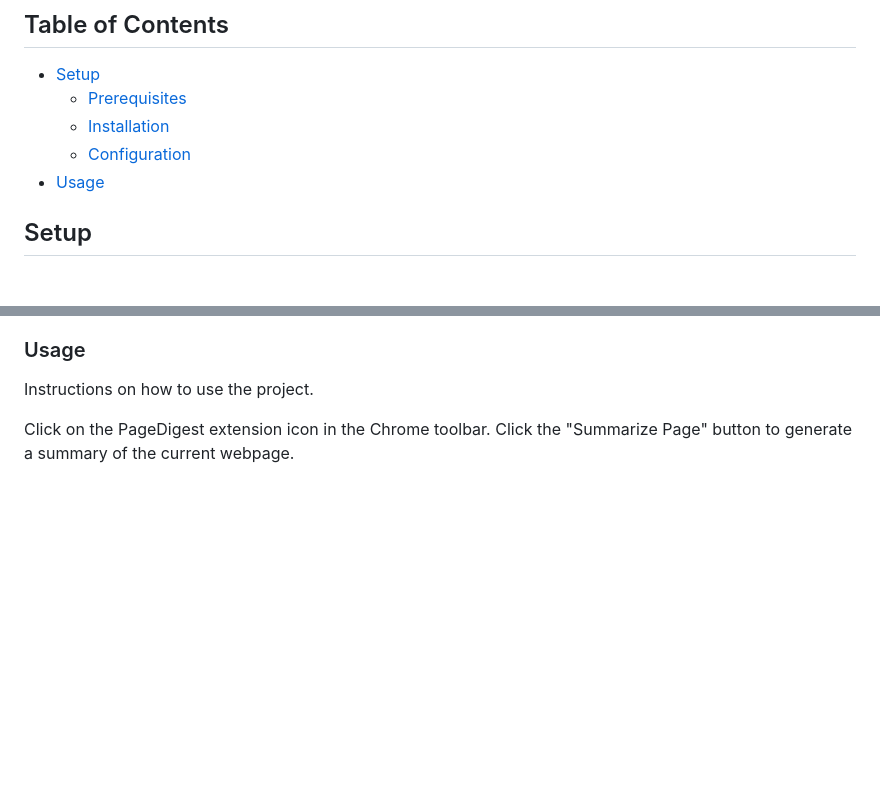
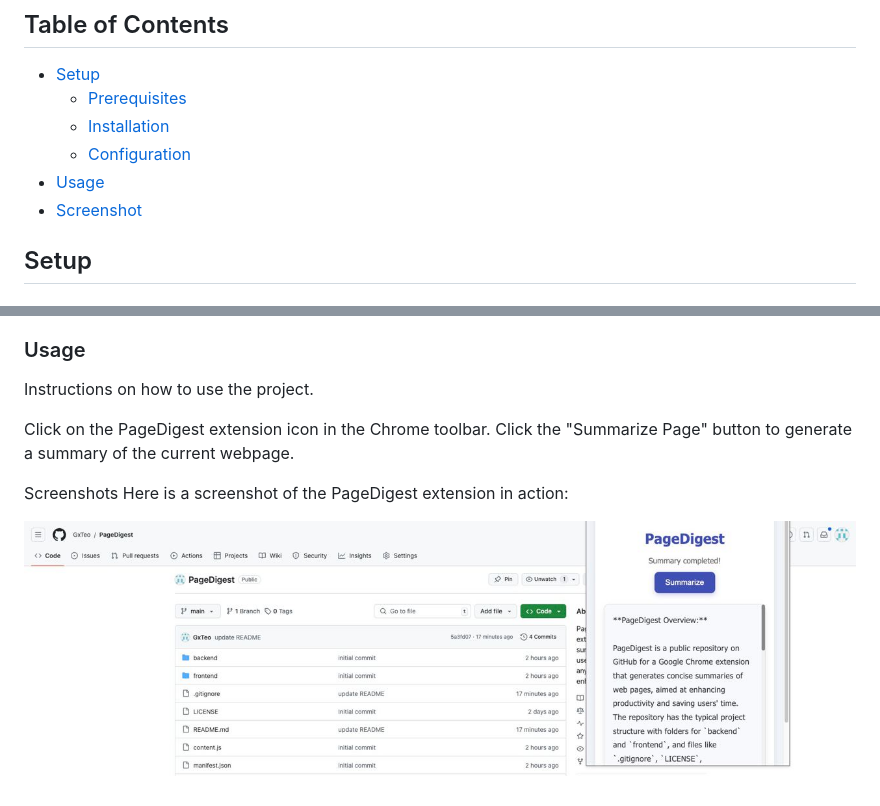
Before and after one commit to GxTeo/PageDigest, a Markdown page: README.md, 2 parts joined by grey strips. Drawn GitHub-style; pictures changed too: assets/screenshot.jpg (added); blank space fills up the shorter version.

```diff
--- a/README.md
+++ b/README.md
@@ -8,6 +8,7 @@ PageDigest is a Google Chrome extension designed to provide concise summaries of
   - [Installation](#installation)
   - [Configuration](#configuration)
 - [Usage](#usage)
+- [Screenshot](#screenshot)
 
 ## Setup
 
@@ -48,3 +49,8 @@ Instructions on how to use the project.
 
 Click on the PageDigest extension icon in the Chrome toolbar.
 Click the "Summarize Page" button to generate a summary of the current webpage.
+
+Screenshots
+Here is a screenshot of the PageDigest extension in action:
+
+![Screenshot](/assets/screenshot.jpg)
```
